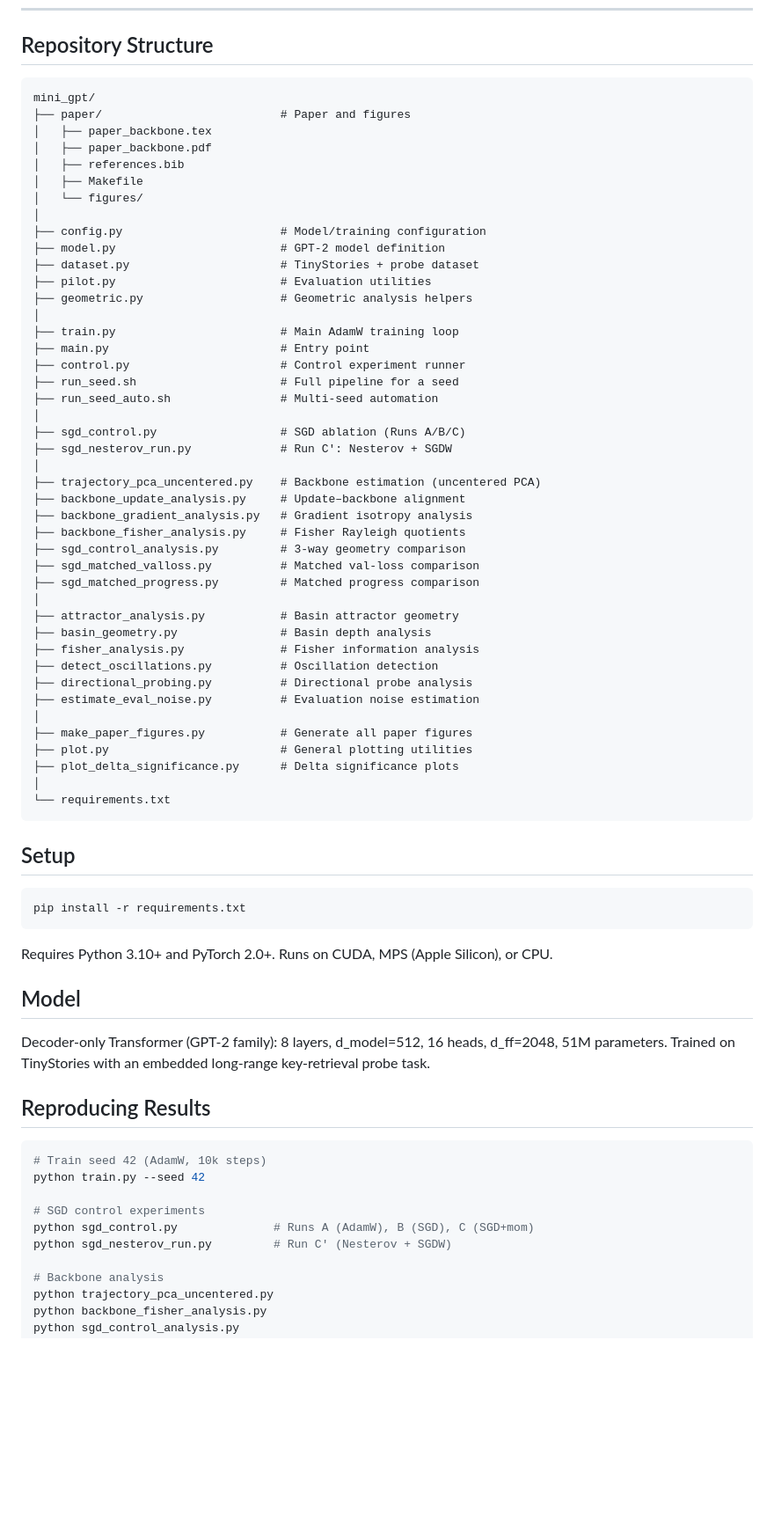
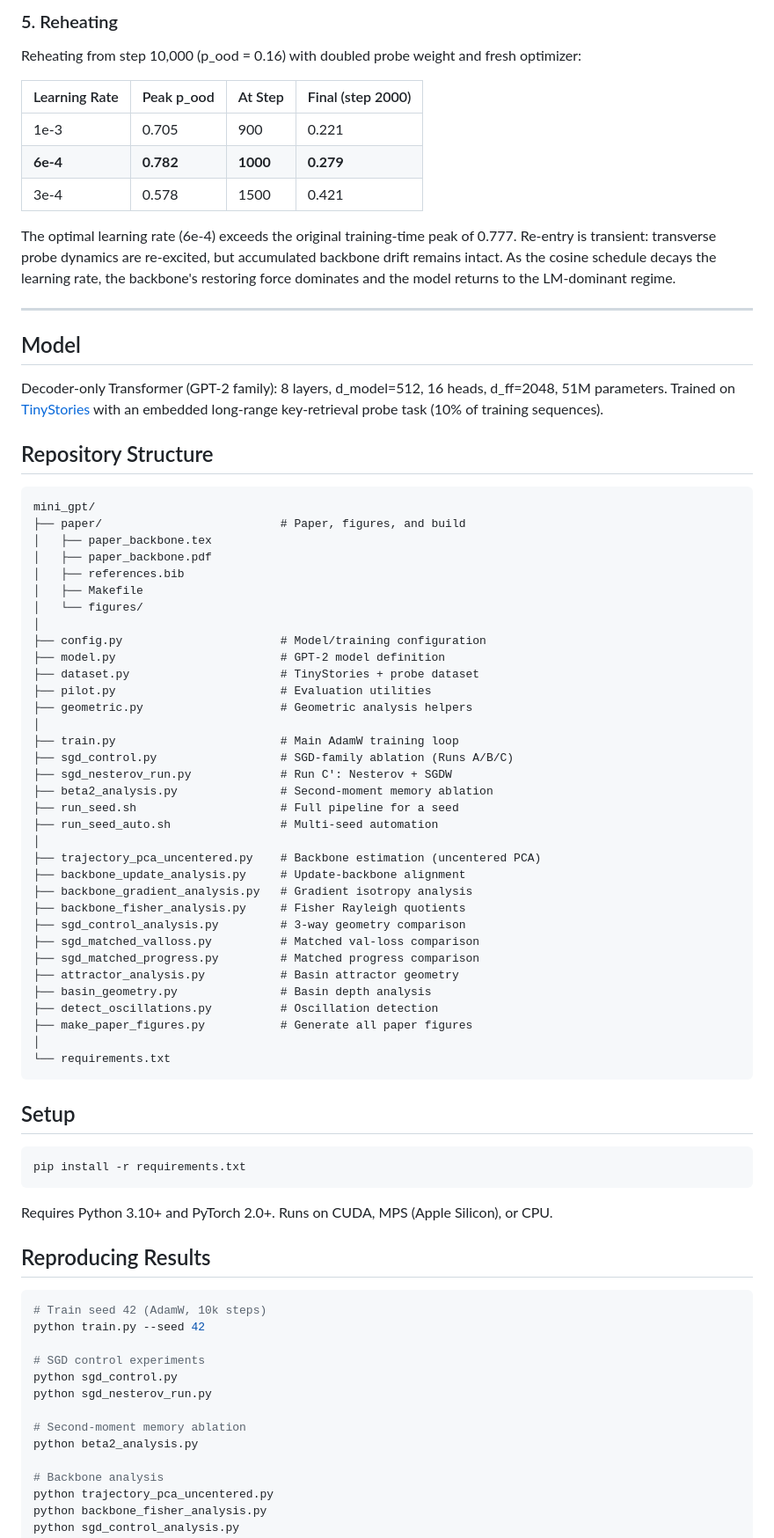
Before and after one commit to skydancerosel/mini_gpt, a Markdown page: README.md, the part around one of its changes. Shown at 88% size. Drawn GitHub-style; blank space fills up the shorter version.

````diff
--- a/README.md
+++ b/README.md
@@ -11,8 +64,26 @@ Replacing AdamW with SGD-family optimizers eliminates this structure even at mat
+### 5. Reheating
+
+Reheating from step 10,000 (p_ood = 0.16) with doubled probe weight and fresh optimizer:
+
+| Learning Rate | Peak p_ood | At Step | Final (step 2000) |
+|--------------|------------|---------|-------------------|
+| 1e-3 | 0.705 | 900 | 0.221 |
+| **6e-4** | **0.782** | **1000** | **0.279** |
+| 3e-4 | 0.578 | 1500 | 0.421 |
+
+The optimal learning rate (6e-4) exceeds the original training-time peak of 0.777. Re-entry is transient: transverse probe dynamics are re-excited, but accumulated backbone drift remains intact. As the cosine schedule decays the learning rate, the backbone's restoring force dominates and the model returns to the LM-dominant regime.
+
+---
+
+## Model
+
+Decoder-only Transformer (GPT-2 family): 8 layers, d_model=512, 16 heads, d_ff=2048, 51M parameters. Trained on [TinyStories](https://huggingface.co/datasets/roneneldan/TinyStories) with an embedded long-range key-retrieval probe task (10% of training sequences).
+
 ## Repository Structure
 
 ```
 mini_gpt/
-├── paper/                          # Paper and figures
+├── paper/                          # Paper, figures, and build
 │   ├── paper_backbone.tex
 │   ├── paper_backbone.pdf
 │   ├── references.bib
@@ -26,32 +97,23 @@ mini_gpt/
 ├── geometric.py                    # Geometric analysis helpers
 │
 ├── train.py                        # Main AdamW training loop
-├── main.py                         # Entry point
-├── control.py                      # Control experiment runner
+├── sgd_control.py                  # SGD-family ablation (Runs A/B/C)
+├── sgd_nesterov_run.py             # Run C': Nesterov + SGDW
+├── beta2_analysis.py               # Second-moment memory ablation
 ├── run_seed.sh                     # Full pipeline for a seed
 ├── run_seed_auto.sh                # Multi-seed automation
 │
-├── sgd_control.py                  # SGD ablation (Runs A/B/C)
-├── sgd_nesterov_run.py             # Run C': Nesterov + SGDW
-│
 ├── trajectory_pca_uncentered.py    # Backbone estimation (uncentered PCA)
-├── backbone_update_analysis.py     # Update–backbone alignment
+├── backbone_update_analysis.py     # Update-backbone alignment
 ├── backbone_gradient_analysis.py   # Gradient isotropy analysis
 ├── backbone_fisher_analysis.py     # Fisher Rayleigh quotients
 ├── sgd_control_analysis.py         # 3-way geometry comparison
 ├── sgd_matched_valloss.py          # Matched val-loss comparison
 ├── sgd_matched_progress.py         # Matched progress comparison
-│
 ├── attractor_analysis.py           # Basin attractor geometry
 ├── basin_geometry.py               # Basin depth analysis
-├── fisher_analysis.py              # Fisher information analysis
 ├── detect_oscillations.py          # Oscillation detection
-├── directional_probing.py          # Directional probe analysis
-├── estimate_eval_noise.py          # Evaluation noise estimation
-│
 ├── make_paper_figures.py           # Generate all paper figures
-├── plot.py                         # General plotting utilities
-├── plot_delta_significance.py      # Delta significance plots
 │
 └── requirements.txt
 ```
@@ -64,10 +126,6 @@ pip install -r requirements.txt
 
 Requires Python 3.10+ and PyTorch 2.0+. Runs on CUDA, MPS (Apple Silicon), or CPU.
 
-## Model
-
-Decoder-only Transformer (GPT-2 family): 8 layers, d_model=512, 16 heads, d_ff=2048, 51M parameters. Trained on TinyStories with an embedded long-range key-retrieval probe task.
-
 ## Reproducing Results
 
 ```bash
@@ -75,8 +133,11 @@ Decoder-only Transformer (GPT-2 family): 8 layers, d_model=512, 16 heads, d_ff=2
 python train.py --seed 42
 
 # SGD control experiments
-python sgd_control.py              # Runs A (AdamW), B (SGD), C (SGD+mom)
-python sgd_nesterov_run.py         # Run C' (Nesterov + SGDW)
+python sgd_control.py
+python sgd_nesterov_run.py
+
+# Second-moment memory ablation
+python beta2_analysis.py
 
 # Backbone analysis
 python trajectory_pca_uncentered.py
````
Also changed, not shown: other parts of README.md (+56 -3 lines).
